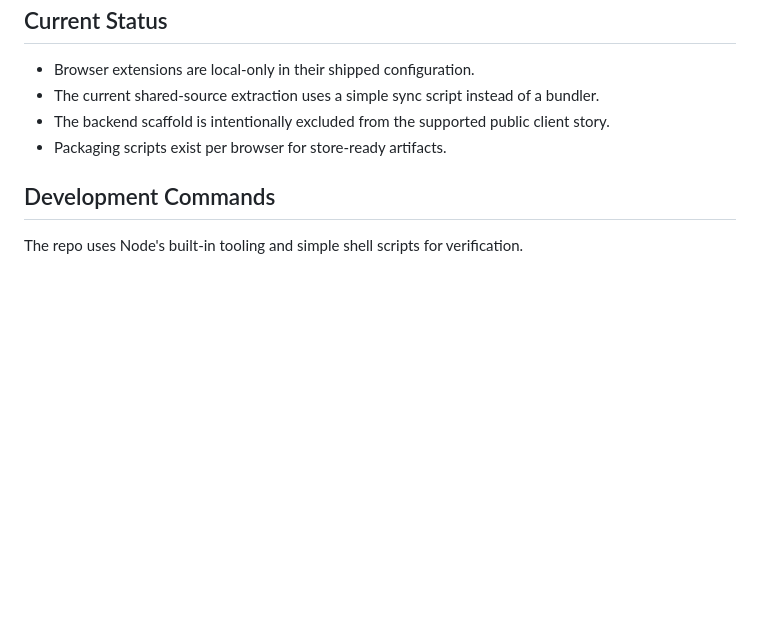
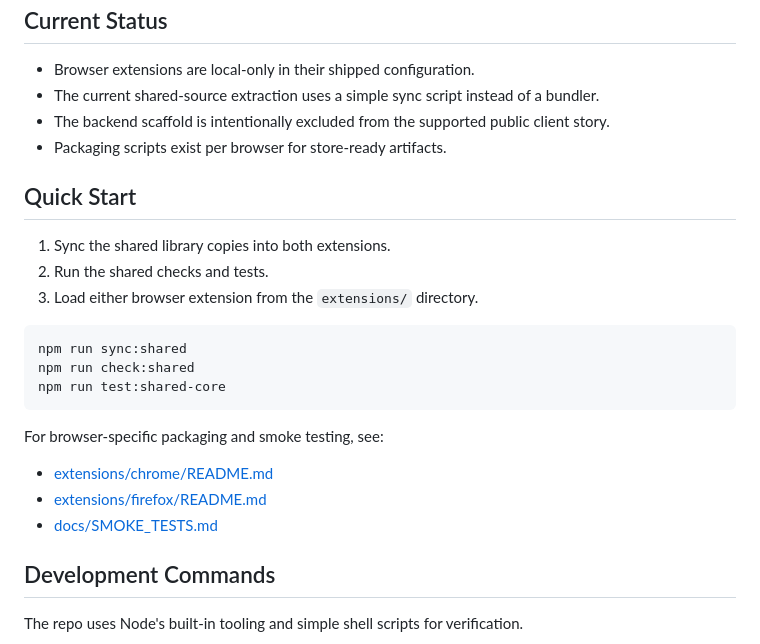
Before and after one commit to RiteshMaheshwari/chatbot-perf, a Markdown page: README.md, the part around the change. Drawn GitHub-style; blank space fills up the shorter version.

Commit message:
Polish repo and extension README docs

````diff
--- a/README.md
+++ b/README.md
@@ -38,6 +38,24 @@ Out of scope for the first public pass:
 - The backend scaffold is intentionally excluded from the supported public client story.
 - Packaging scripts exist per browser for store-ready artifacts.
 
+## Quick Start
+
+1. Sync the shared library copies into both extensions.
+2. Run the shared checks and tests.
+3. Load either browser extension from the `extensions/` directory.
+
+```bash
+npm run sync:shared
+npm run check:shared
+npm run test:shared-core
+```
+
+For browser-specific packaging and smoke testing, see:
+
+- [extensions/chrome/README.md](./extensions/chrome/README.md)
+- [extensions/firefox/README.md](./extensions/firefox/README.md)
+- [docs/SMOKE_TESTS.md](./docs/SMOKE_TESTS.md)
+
 ## Development Commands
 
 The repo uses Node's built-in tooling and simple shell scripts for verification.
````
Also changed, not shown: extensions/chrome/README.md (+2 -4 lines), extensions/firefox/README.md (+1 -3 lines).
